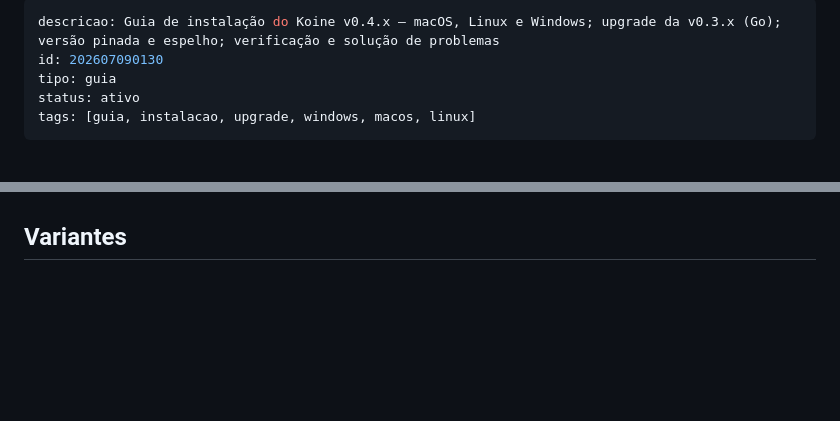
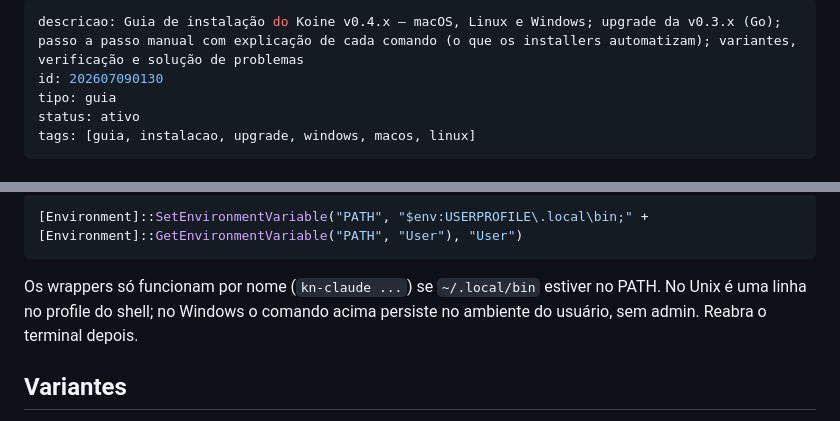
Before and after one commit to jrunic/koine, a Markdown page: docs/guias/instalacao.md, 2 parts joined by grey strips. Rendered like a GitHub page; blank space fills up the shorter version.

Commit message:
docs(guia): passo a passo manual da instalação com explicação de cada comando — espelho fiel de install.sh/ps1/bat
Co-Authored-By: Claude Fable 5 <noreply@anthropic.com>

````diff
--- a/docs/guias/instalacao.md
+++ b/docs/guias/instalacao.md
@@ -1,5 +1,5 @@
 ---
-descricao: Guia de instalação do Koine v0.4.x — macOS, Linux e Windows; upgrade da v0.3.x (Go); versão pinada e espelho; verificação e solução de problemas
+descricao: Guia de instalação do Koine v0.4.x — macOS, Linux e Windows; upgrade da v0.3.x (Go); passo a passo manual com explicação de cada comando (o que os installers automatizam); variantes, verificação e solução de problemas
 id: 202607090130
 tipo: guia
 status: ativo
@@ -67,3 +125,9 @@ A geração de contexto é equivalente à do Go — a sessão seguinte continua
+```powershell
+[Environment]::SetEnvironmentVariable("PATH", "$env:USERPROFILE\.local\bin;" + [Environment]::GetEnvironmentVariable("PATH", "User"), "User")
+```
+
+Os wrappers só funcionam por nome (`kn-claude ...`) se `~/.local/bin` estiver no PATH. No Unix é uma linha no profile do shell; no Windows o comando acima persiste no ambiente do usuário, sem admin. Reabra o terminal depois.
+
 ## Variantes
 
 - **Pinar uma versão:** `KOINE_VERSAO=v0.4.0 bash install.sh` (mesmo formato no PowerShell: `$env:KOINE_VERSAO = "v0.4.0"`).
````
Also changed, not shown: other parts of docs/guias/instalacao.md (+58 -0 lines).
